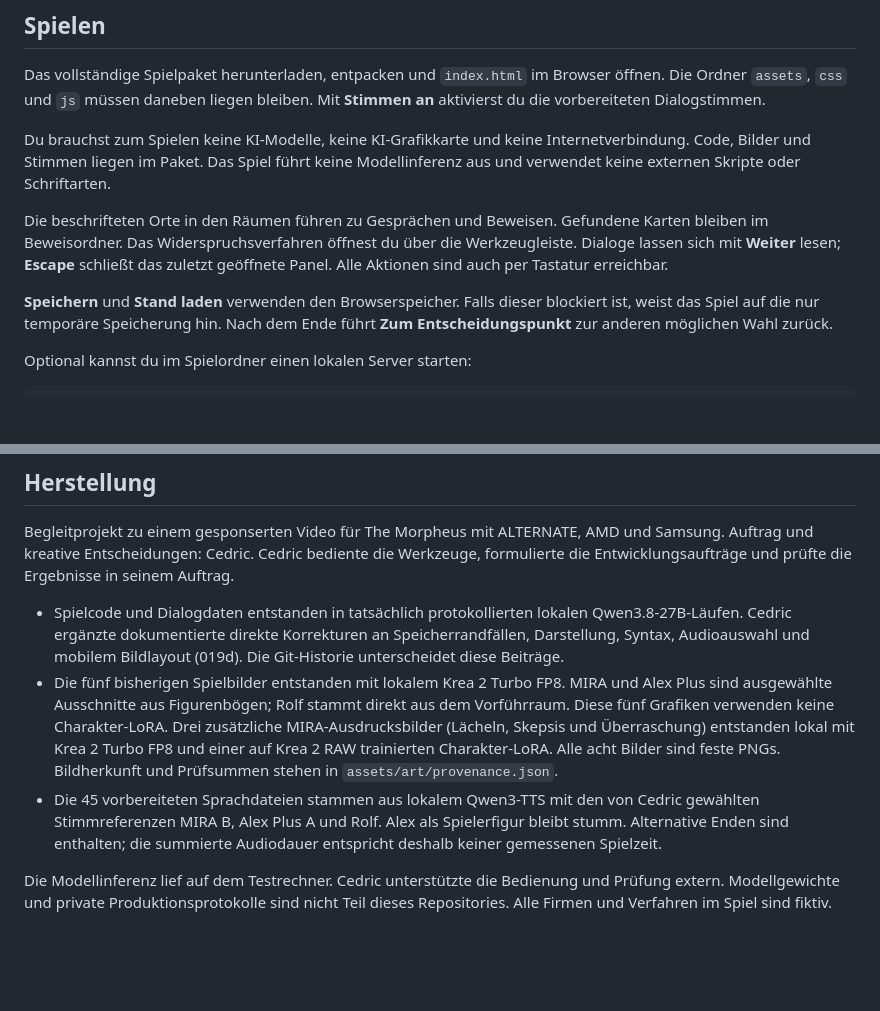
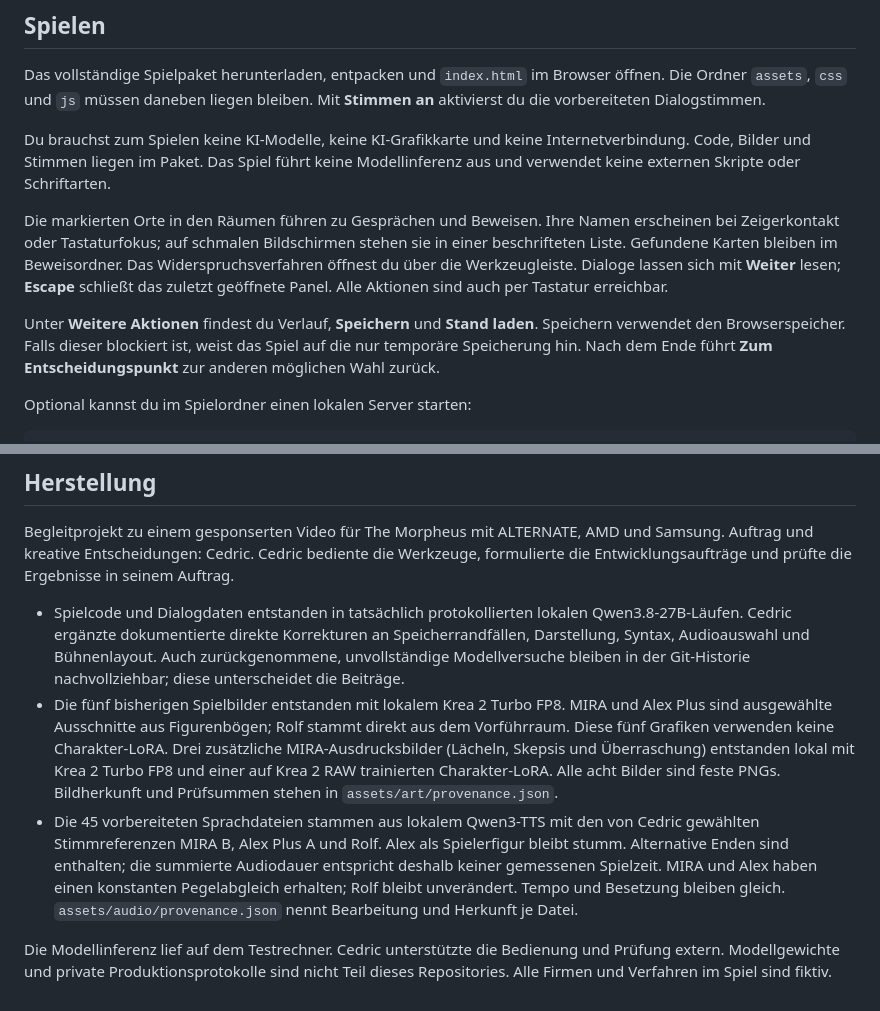
Before and after one commit to TheMorpheus407/nur-noch-kurz-kuendigen, a Markdown page: README.md, 2 parts joined by grey strips. GitHub-like rendering; blank space fills up the shorter version.

Commit message:
Document current controls, direct polish repairs and voice processing

```diff
--- a/README.md
+++ b/README.md
@@ -18,13 +18,16 @@ Du brauchst zum Spielen keine KI-Modelle, keine KI-Grafikkarte und keine
 Internetverbindung. Code, Bilder und Stimmen liegen im Paket. Das Spiel führt
 keine Modellinferenz aus und verwendet keine externen Skripte oder Schriftarten.
 
-Die beschrifteten Orte in den Räumen führen zu Gesprächen und Beweisen.
+Die markierten Orte in den Räumen führen zu Gesprächen und Beweisen.
+Ihre Namen erscheinen bei Zeigerkontakt oder Tastaturfokus; auf schmalen
+Bildschirmen stehen sie in einer beschrifteten Liste.
 Gefundene Karten bleiben im Beweisordner. Das Widerspruchsverfahren öffnest du
 über die Werkzeugleiste. Dialoge lassen sich mit **Weiter** lesen; **Escape**
 schließt das zuletzt geöffnete Panel. Alle Aktionen sind auch per Tastatur
 erreichbar.
 
-**Speichern** und **Stand laden** verwenden den Browserspeicher. Falls dieser
+Unter **Weitere Aktionen** findest du Verlauf, **Speichern** und **Stand laden**.
+Speichern verwendet den Browserspeicher. Falls dieser
 blockiert ist, weist das Spiel auf die nur temporäre Speicherung hin. Nach dem
 Ende führt **Zum Entscheidungspunkt** zur anderen möglichen Wahl zurück.
 
@@ -45,9 +48,9 @@ Entwicklungsaufträge und prüfte die Ergebnisse in seinem Auftrag.
 
 - Spielcode und Dialogdaten entstanden in tatsächlich protokollierten lokalen
   Qwen3.8-27B-Läufen. Cedric ergänzte dokumentierte direkte Korrekturen an
-  Speicherrandfällen, Darstellung, Syntax, Audioauswahl und mobilem Bildlayout
-  (019d). Die Git-Historie
-  unterscheidet diese Beiträge.
+  Speicherrandfällen, Darstellung, Syntax, Audioauswahl und Bühnenlayout.
+  Auch zurückgenommene, unvollständige Modellversuche bleiben in der
+  Git-Historie nachvollziehbar; diese unterscheidet die Beiträge.
 - Die fünf bisherigen Spielbilder entstanden mit lokalem Krea 2 Turbo FP8.
   MIRA und Alex Plus sind ausgewählte Ausschnitte aus Figurenbögen; Rolf stammt
   direkt aus dem Vorführraum. Diese fünf Grafiken verwenden keine Charakter-LoRA.
@@ -58,7 +61,10 @@ Entwicklungsaufträge und prüfte die Ergebnisse in seinem Auftrag.
 - Die 45 vorbereiteten Sprachdateien stammen aus lokalem Qwen3-TTS mit den von
   Cedric gewählten Stimmreferenzen MIRA B, Alex Plus A und Rolf. Alex als
   Spielerfigur bleibt stumm. Alternative Enden sind enthalten; die summierte
-  Audiodauer entspricht deshalb keiner gemessenen Spielzeit.
+  Audiodauer entspricht deshalb keiner gemessenen Spielzeit. MIRA und Alex
+  haben einen konstanten Pegelabgleich erhalten; Rolf bleibt unverändert.
+  Tempo und Besetzung bleiben gleich. `assets/audio/provenance.json` nennt
+  Bearbeitung und Herkunft je Datei.
 
 Die Modellinferenz lief auf dem Testrechner. Cedric unterstützte die Bedienung
 und Prüfung extern. Modellgewichte und private Produktionsprotokolle sind
```
